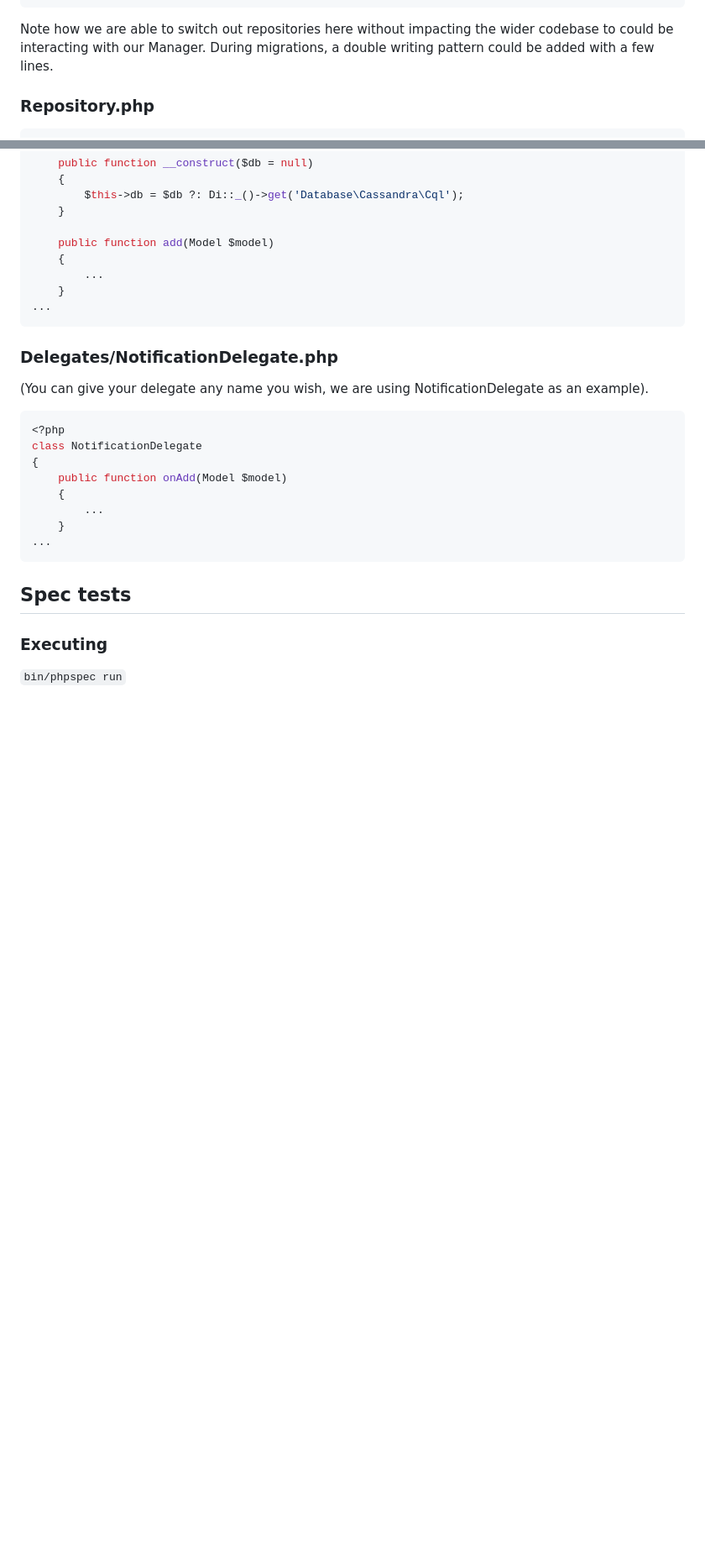
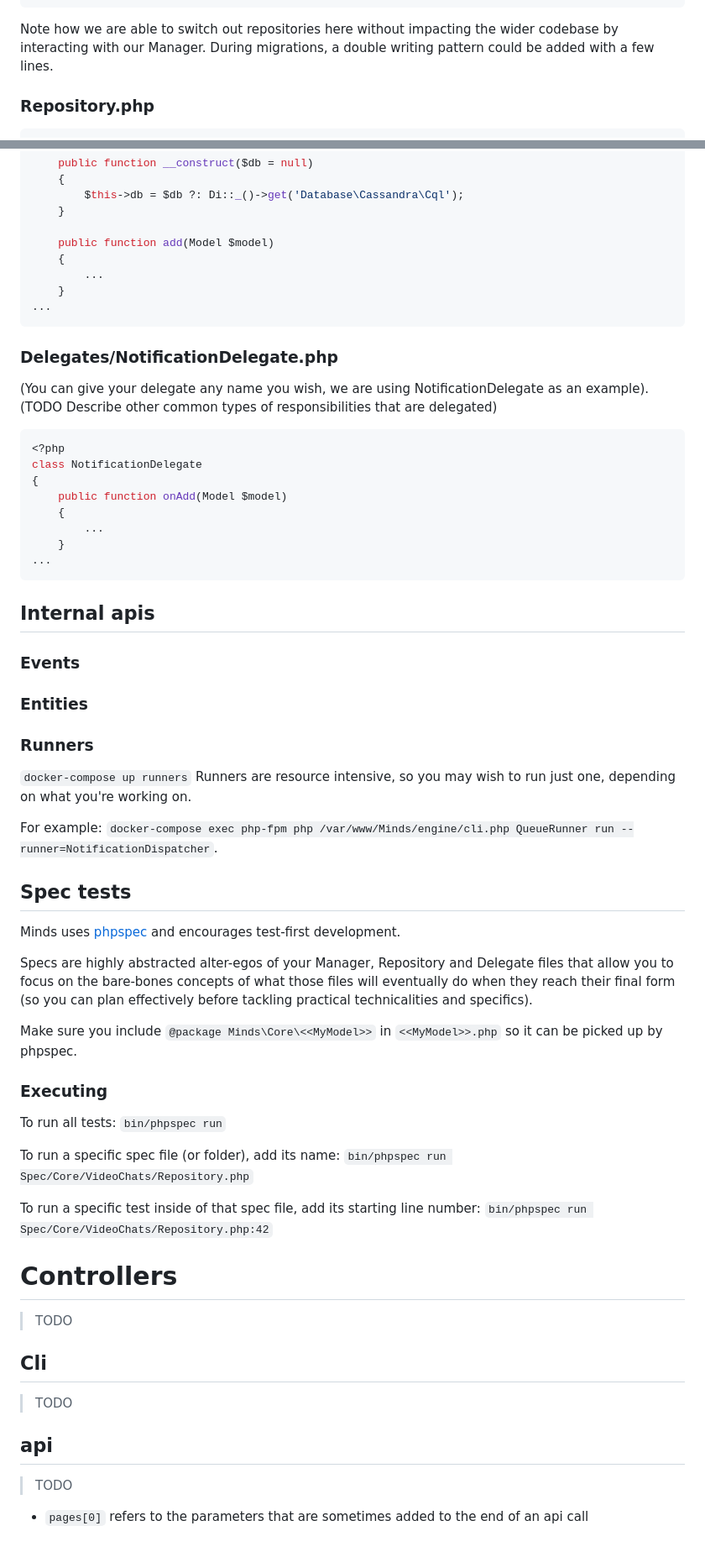
Before and after one commit to huangyingw/minds_docs, a Markdown page: docs/guides/backend.md, 2 parts joined by grey strips. Shown: that part at 84% size. GitHub-like rendering; blank space fills up the shorter version.

````diff
--- a/docs/guides/backend.md
+++ b/docs/guides/backend.md
@@ -130,7 +161,7 @@ class Manager
         $this->notificationDelegate->onAdd($model);
     }
 ```
-Note how we are able to switch out repositories here without impacting the wider codebase to could be interacting with our Manager. During migrations, a double writing pattern could be added with a few lines.
+Note how we are able to switch out repositories here without impacting the wider codebase by interacting with our Manager. During migrations, a double writing pattern could be added with a few lines.
 
 
 ### Repository.php
@@ -153,7 +184,7 @@ class Repository
 ...
 ```
 ### Delegates/NotificationDelegate.php
-(You can give your delegate any name you wish, we are using NotificationDelegate as an example).
+(You can give your delegate any name you wish, we are using NotificationDelegate as an example). (TODO Describe other common types of responsibilities that are delegated)
 
 ```php
 <?php
@@ -165,9 +196,41 @@ class NotificationDelegate
     }
 ...
 ```
+## Internal apis
+
+### Events
+
+### Entities
+
+### Runners
+`docker-compose up runners`
+Runners are resource intensive, so you may wish to run just one, depending on what you're working on.
+
+For example: `docker-compose exec php-fpm php /var/www/Minds/engine/cli.php QueueRunner run --runner=NotificationDispatcher`.
 
 ## Spec tests
 
+Minds uses [phpspec](https://www.phpspec.net/en/stable/) and encourages test-first development.
+
+Specs are highly abstracted alter-egos of your Manager, Repository and Delegate files that allow you to focus on the bare-bones concepts of what those files will eventually do when they reach their final form (so you can plan effectively before tackling practical technicalities and specifics).
+
+Make sure you include `@package Minds\Core\<<MyModel>>` in `<<MyModel>>.php` so it can be picked up by phpspec.
+
 ### Executing
 
-`bin/phpspec run`
+To run all tests: `bin/phpspec run`
+
+To run a specific spec file (or folder), add its name: `bin/phpspec run Spec/Core/VideoChats/Repository.php`
+
+To run a specific test inside of that spec file, add its starting line number: `bin/phpspec run Spec/Core/VideoChats/Repository.php:42`
+
+# Controllers
+> TODO
+
+## Cli
+> TODO
+
+## api
+> TODO
+
+* `pages[0]` refers to the parameters that are sometimes added to the end of an api call
````
Also changed, not shown: other parts of docs/guides/backend.md (+46 -15 lines), docs/guides/frontend.md (+2 -0 lines), docs/guides/git.md (+1 -1 lines), assets/engine-module-diagram.png (added).
